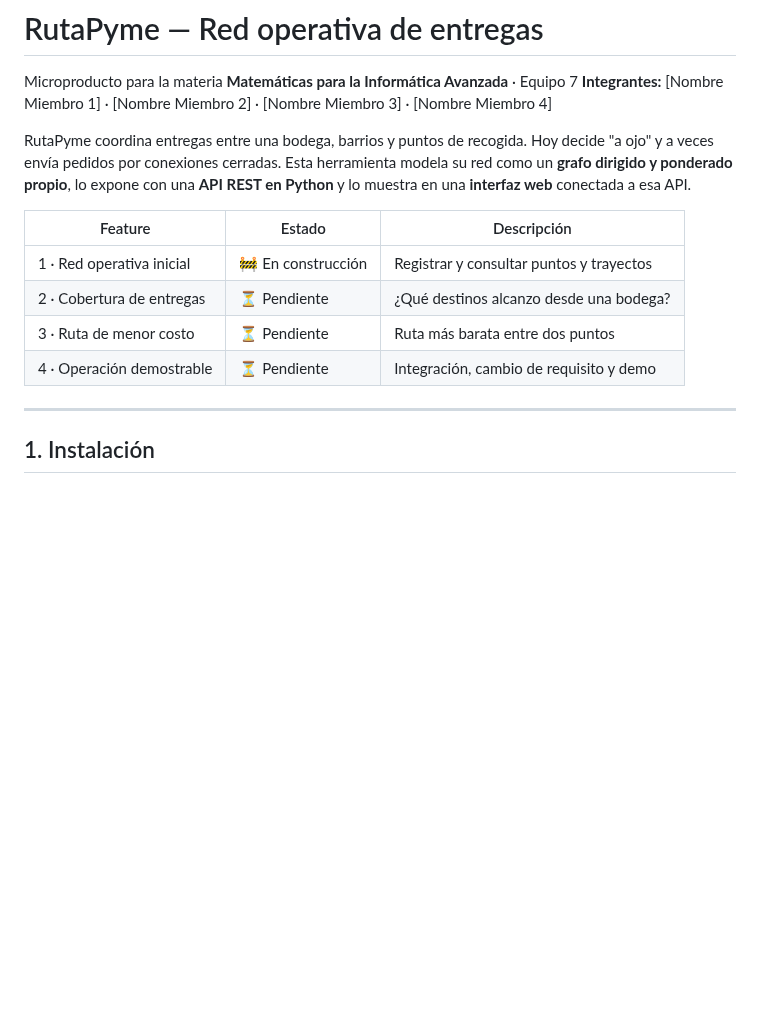
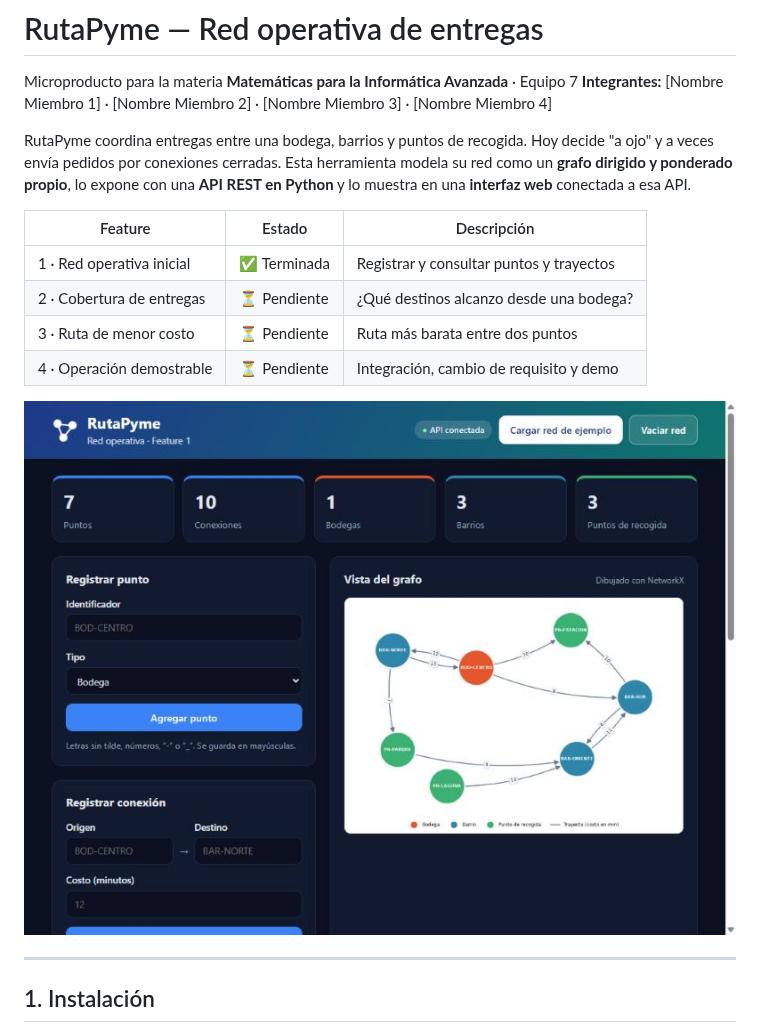
Before and after one commit to bblueside/RutaPyme, a Markdown page: archivos/README.md, the part around one of its changes. Rendered like a GitHub page; pictures changed too: archivos/docs/img/interfaz.jpg (added); blank space fills up the shorter version.

```diff
--- a/archivos/README.md
+++ b/archivos/README.md
@@ -10,10 +10,12 @@ veces envía pedidos por conexiones cerradas. Esta herramienta modela su red com
 
 | Feature | Estado | Descripción |
 |---------|--------|-------------|
-| 1 · Red operativa inicial | 🚧 En construcción | Registrar y consultar puntos y trayectos |
+| 1 · Red operativa inicial | ✅ Terminada | Registrar y consultar puntos y trayectos |
 | 2 · Cobertura de entregas | ⏳ Pendiente | ¿Qué destinos alcanzo desde una bodega? |
 | 3 · Ruta de menor costo | ⏳ Pendiente | Ruta más barata entre dos puntos |
 | 4 · Operación demostrable | ⏳ Pendiente | Integración, cambio de requisito y demo |
+
+![Interfaz de RutaPyme](docs/img/interfaz.jpg)
 
 ---
 
```
Also changed, not shown: other parts of archivos/README.md (+39 -3 lines), 3 other files.
